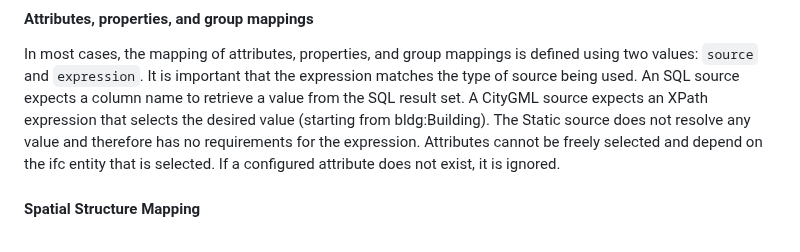
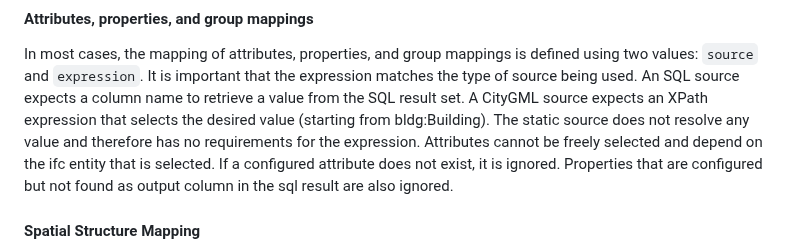
Before and after one commit to idibau/cs2bim, a Markdown page: docs/configuration.md, the part around the change. Rendered like a GitHub page.

Commit message:
Update configuration doc

```diff
--- a/docs/configuration.md
+++ b/docs/configuration.md
@@ -175,10 +175,11 @@ Hint: The wildcard character '%' needs to be escaped like this '%%'.
 In most cases, the mapping of attributes, properties, and group mappings is defined using two values: `source` and
 `expression`. It is important that the expression matches the type of source being used. An SQL source expects a column
 name to retrieve a value from the SQL result set. A CityGML source expects an XPath expression that selects the desired
-value (starting from bldg:Building). The Static source does not resolve any value and therefore has no requirements for
+value (starting from bldg:Building). The static source does not resolve any value and therefore has no requirements for
 the expression.
 Attributes cannot be freely selected and depend on the ifc entity that is selected. If a configured attribute does not
 exist, it is ignored.
+Properties that are configured but not found as output column in the sql result are also ignored.
 
 #### Spatial Structure Mapping
 
```
